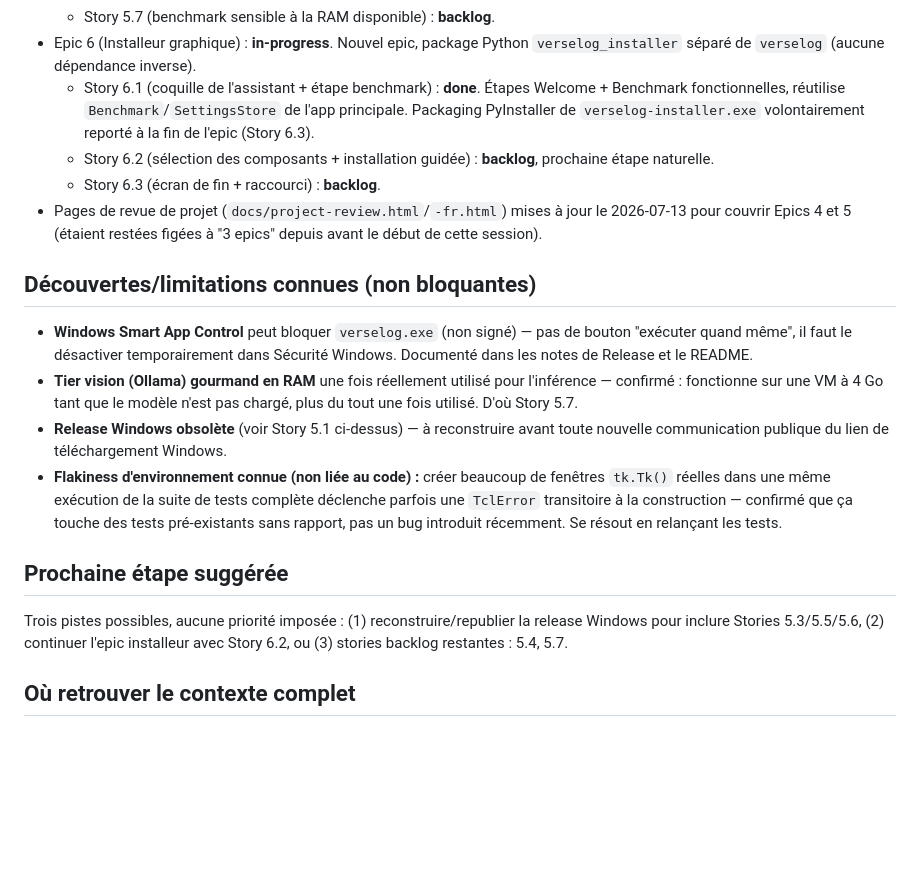
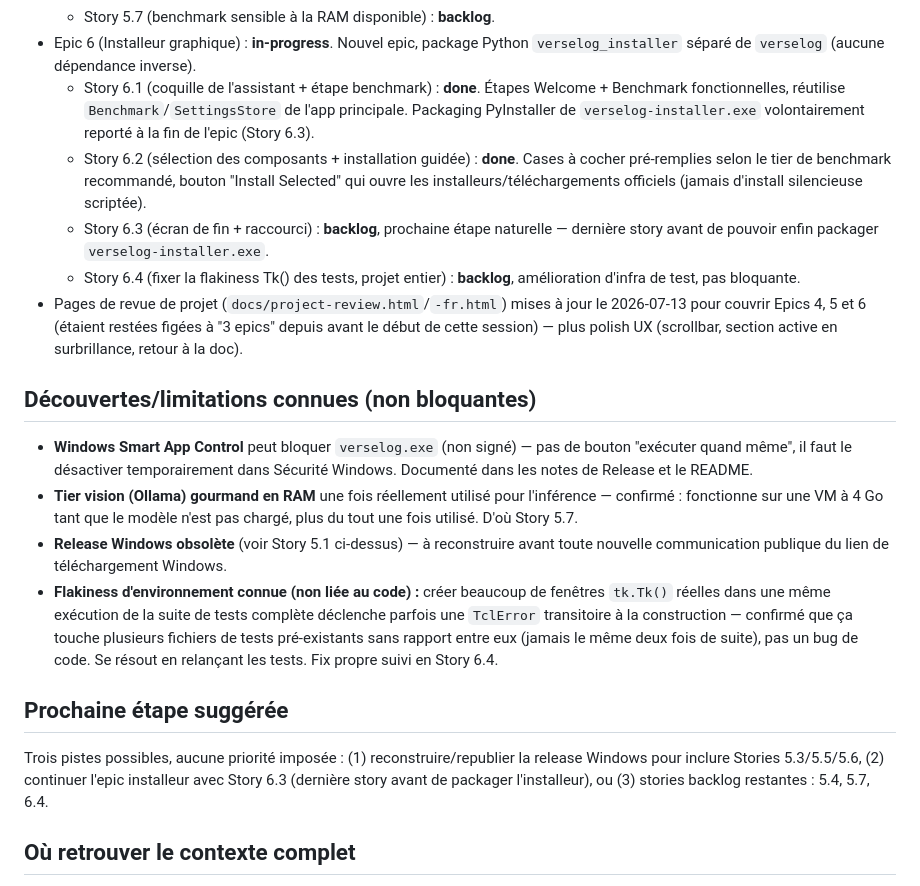
Before and after one commit to LeonParquettePT/VerseLog, a Markdown page: _bmad-output/implementation-artifacts/SESSION-STATUS.md, the part around the change. Drawn GitHub-style; blank space fills up the shorter version.

Commit message:
Update SESSION-STATUS: Story 6.2 done, Story 6.4 tracked

```diff
--- a/_bmad-output/implementation-artifacts/SESSION-STATUS.md
+++ b/_bmad-output/implementation-artifacts/SESSION-STATUS.md
@@ -18,20 +18,21 @@ https://github.com/LeonParquettePT/VerseLog/blob/main/_bmad-output/implementatio
   - Story 5.7 (benchmark sensible à la RAM disponible) : **backlog**.
 - Epic 6 (Installeur graphique) : **in-progress**. Nouvel epic, package Python `verselog_installer` séparé de `verselog` (aucune dépendance inverse).
   - Story 6.1 (coquille de l'assistant + étape benchmark) : **done**. Étapes Welcome + Benchmark fonctionnelles, réutilise `Benchmark`/`SettingsStore` de l'app principale. Packaging PyInstaller de `verselog-installer.exe` volontairement reporté à la fin de l'epic (Story 6.3).
-  - Story 6.2 (sélection des composants + installation guidée) : **backlog**, prochaine étape naturelle.
-  - Story 6.3 (écran de fin + raccourci) : **backlog**.
-- Pages de revue de projet (`docs/project-review.html`/`-fr.html`) mises à jour le 2026-07-13 pour couvrir Epics 4 et 5 (étaient restées figées à "3 epics" depuis avant le début de cette session).
+  - Story 6.2 (sélection des composants + installation guidée) : **done**. Cases à cocher pré-remplies selon le tier de benchmark recommandé, bouton "Install Selected" qui ouvre les installeurs/téléchargements officiels (jamais d'install silencieuse scriptée).
+  - Story 6.3 (écran de fin + raccourci) : **backlog**, prochaine étape naturelle — dernière story avant de pouvoir enfin packager `verselog-installer.exe`.
+  - Story 6.4 (fixer la flakiness Tk() des tests, projet entier) : **backlog**, amélioration d'infra de test, pas bloquante.
+- Pages de revue de projet (`docs/project-review.html`/`-fr.html`) mises à jour le 2026-07-13 pour couvrir Epics 4, 5 et 6 (étaient restées figées à "3 epics" depuis avant le début de cette session) — plus polish UX (scrollbar, section active en surbrillance, retour à la doc).
 
 ## Découvertes/limitations connues (non bloquantes)
 
 - **Windows Smart App Control** peut bloquer `verselog.exe` (non signé) — pas de bouton "exécuter quand même", il faut le désactiver temporairement dans Sécurité Windows. Documenté dans les notes de Release et le README.
 - **Tier vision (Ollama) gourmand en RAM** une fois réellement utilisé pour l'inférence — confirmé : fonctionne sur une VM à 4 Go tant que le modèle n'est pas chargé, plus du tout une fois utilisé. D'où Story 5.7.
 - **Release Windows obsolète** (voir Story 5.1 ci-dessus) — à reconstruire avant toute nouvelle communication publique du lien de téléchargement Windows.
-- **Flakiness d'environnement connue (non liée au code) :** créer beaucoup de fenêtres `tk.Tk()` réelles dans une même exécution de la suite de tests complète déclenche parfois une `TclError` transitoire à la construction — confirmé que ça touche des tests pré-existants sans rapport, pas un bug introduit récemment. Se résout en relançant les tests.
+- **Flakiness d'environnement connue (non liée au code) :** créer beaucoup de fenêtres `tk.Tk()` réelles dans une même exécution de la suite de tests complète déclenche parfois une `TclError` transitoire à la construction — confirmé que ça touche plusieurs fichiers de tests pré-existants sans rapport entre eux (jamais le même deux fois de suite), pas un bug de code. Se résout en relançant les tests. Fix propre suivi en Story 6.4.
 
 ## Prochaine étape suggérée
 
-Trois pistes possibles, aucune priorité imposée : (1) reconstruire/republier la release Windows pour inclure Stories 5.3/5.5/5.6, (2) continuer l'epic installeur avec Story 6.2, ou (3) stories backlog restantes : 5.4, 5.7.
+Trois pistes possibles, aucune priorité imposée : (1) reconstruire/republier la release Windows pour inclure Stories 5.3/5.5/5.6, (2) continuer l'epic installeur avec Story 6.3 (dernière story avant de packager l'installeur), ou (3) stories backlog restantes : 5.4, 5.7, 6.4.
 
 ## Où retrouver le contexte complet
 
```
